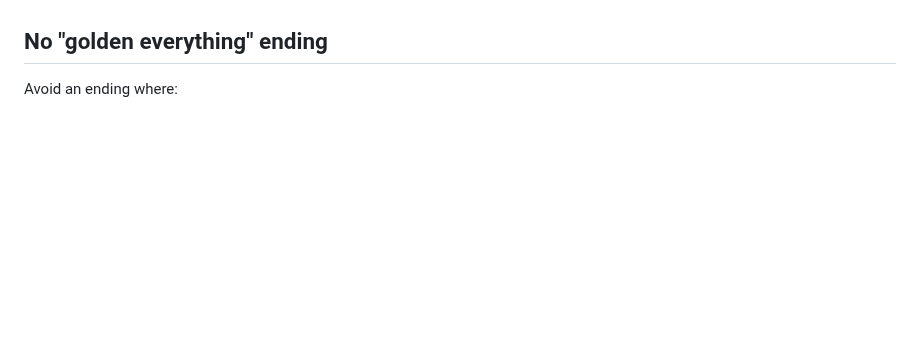
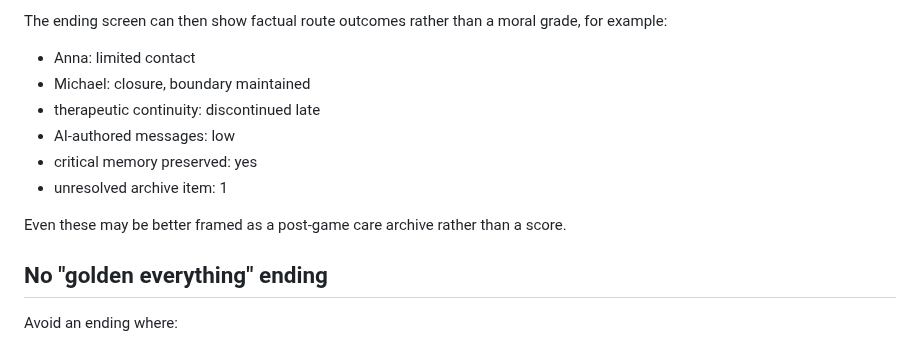
Before and after one commit to pedringt/tell-me-what-you-remember, a Markdown page: docs/story-development/EPISODE_01_ENDINGS.md, the part around one of its changes. GitHub-like rendering; blank space fills up the shorter version.

Commit message:
docs: expand Episode 1 ending families

```diff
--- a/docs/story-development/EPISODE_01_ENDINGS.md
+++ b/docs/story-development/EPISODE_01_ENDINGS.md
@@ -265,3 +404,13 @@ Whether this ending is fixed, avoidable, or one route among several is still ope
+The ending screen can then show factual route outcomes rather than a moral grade, for example:
+- Anna: limited contact
+- Michael: closure, boundary maintained
+- therapeutic continuity: discontinued late
+- AI-authored messages: low
+- critical memory preserved: yes
+- unresolved archive item: 1
+
+Even these may be better framed as a post-game care archive rather than a score.
+
 ## No "golden everything" ending
 
 Avoid an ending where:
```
Also changed, not shown: other parts of docs/story-development/EPISODE_01_ENDINGS.md (+139 -0 lines).
